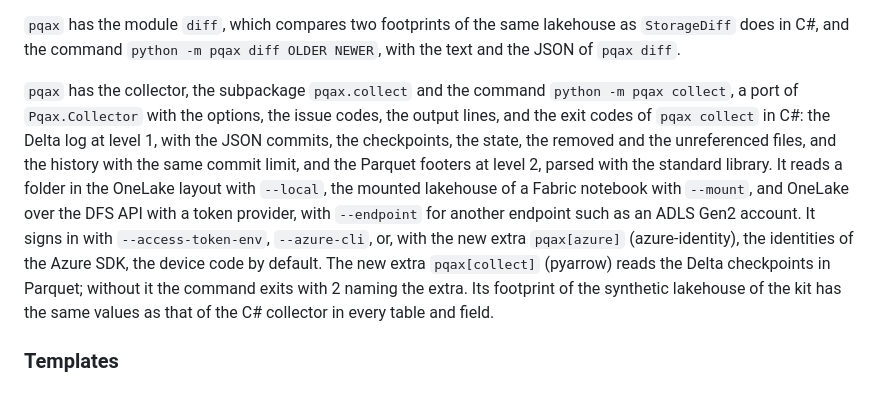
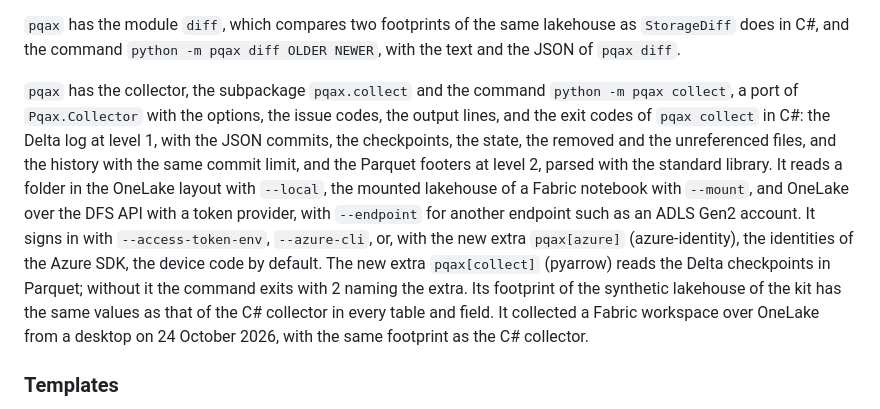
Before and after one commit to pqax-org/pqax, a Markdown page: CHANGELOG.md, the part around the change. Drawn GitHub-style.

Commit message:
Say what Marco verified on 24 October: Viewer with sharing, a service principal on a storage account, the Python collector on a workspace
Co-Authored-By: Claude Fable 5.1 <noreply@anthropic.com>

```diff
--- a/CHANGELOG.md
+++ b/CHANGELOG.md
@@ -38,7 +38,7 @@ Every package carries the PQAX icon, the mark of [brand/](brand/README.md).
 
 `pqax` has the module `diff`, which compares two footprints of the same lakehouse as `StorageDiff` does in C#, and the command `python -m pqax diff OLDER NEWER`, with the text and the JSON of `pqax diff`.
 
-`pqax` has the collector, the subpackage `pqax.collect` and the command `python -m pqax collect`, a port of `Pqax.Collector` with the options, the issue codes, the output lines, and the exit codes of `pqax collect` in C#: the Delta log at level 1, with the JSON commits, the checkpoints, the state, the removed and the unreferenced files, and the history with the same commit limit, and the Parquet footers at level 2, parsed with the standard library. It reads a folder in the OneLake layout with `--local`, the mounted lakehouse of a Fabric notebook with `--mount`, and OneLake over the DFS API with a token provider, with `--endpoint` for another endpoint such as an ADLS Gen2 account. It signs in with `--access-token-env`, `--azure-cli`, or, with the new extra `pqax[azure]` (azure-identity), the identities of the Azure SDK, the device code by default. The new extra `pqax[collect]` (pyarrow) reads the Delta checkpoints in Parquet; without it the command exits with 2 naming the extra. Its footprint of the synthetic lakehouse of the kit has the same values as that of the C# collector in every table and field.
+`pqax` has the collector, the subpackage `pqax.collect` and the command `python -m pqax collect`, a port of `Pqax.Collector` with the options, the issue codes, the output lines, and the exit codes of `pqax collect` in C#: the Delta log at level 1, with the JSON commits, the checkpoints, the state, the removed and the unreferenced files, and the history with the same commit limit, and the Parquet footers at level 2, parsed with the standard library. It reads a folder in the OneLake layout with `--local`, the mounted lakehouse of a Fabric notebook with `--mount`, and OneLake over the DFS API with a token provider, with `--endpoint` for another endpoint such as an ADLS Gen2 account. It signs in with `--access-token-env`, `--azure-cli`, or, with the new extra `pqax[azure]` (azure-identity), the identities of the Azure SDK, the device code by default. The new extra `pqax[collect]` (pyarrow) reads the Delta checkpoints in Parquet; without it the command exits with 2 naming the extra. Its footprint of the synthetic lakehouse of the kit has the same values as that of the C# collector in every table and field. It collected a Fabric workspace over OneLake from a desktop on 24 October 2026, with the same footprint as the C# collector.
 
 ### Templates
 
```
Also changed, not shown: 2 other files.
